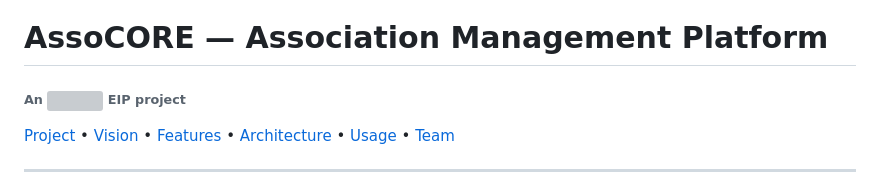
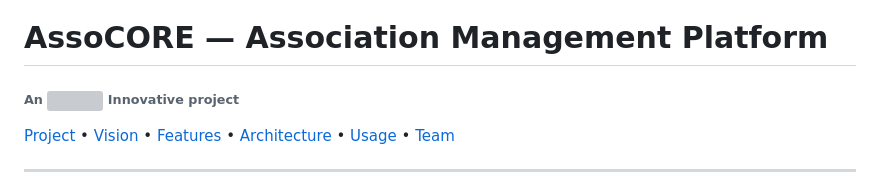
Before and after one commit to AssoCORE/AssoCORE, a Markdown page: README.md, the part around the change. Drawn GitHub-style; grey boxes are pictures that could not be loaded.

Commit message:
fix(DOCUMENTATION): repetition of Epitech word at the beginning of the doc.

```diff
--- a/README.md
+++ b/README.md
@@ -1,6 +1,6 @@
 # AssoCORE — Association Management Platform
 
-###### An <img src="https://newsroom.ionis-group.com/wp-content/uploads/2023/09/epitech-2023-logo-m.png" height=18/> EIP project
+###### An <img src="https://newsroom.ionis-group.com/wp-content/uploads/2023/09/epitech-2023-logo-m.png" height=18/> Innovative project
 
 [Project](#project) • [Vision](#vision) • [Features](#features) • [Architecture](#architecture) • [Usage](#usage) • [Team](#team)
 
```
